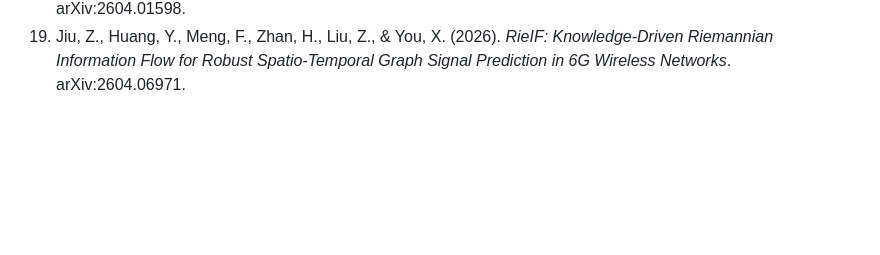
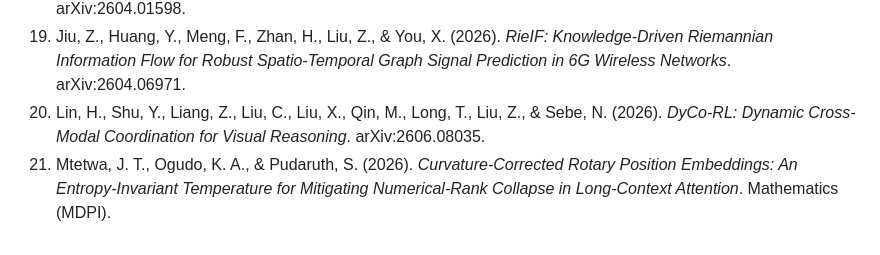
Before and after one commit to quinelen/fisher-rao-attention, a Markdown page: paper_draft.md, the part around one of its changes. Rendered like a GitHub page; blank space fills up the shorter version.

```diff
--- a/paper_draft.md
+++ b/paper_draft.md
@@ -298,3 +298,5 @@ All results in this paper are reproducible on a laptop CPU (~2.5 h total) from t
 17. Bathula, S., & Joshi, A. A. (2026). *Gating Enables Curvature: A Geometric Expressivity Gap in Attention*. arXiv:2604.14702.
 18. Shang, T., & Li, Z. (2026). *Riemannian and Symplectic Geometry for Hierarchical Text-Driven Place Recognition*. arXiv:2604.01598.
 19. Jiu, Z., Huang, Y., Meng, F., Zhan, H., Liu, Z., & You, X. (2026). *RieIF: Knowledge-Driven Riemannian Information Flow for Robust Spatio-Temporal Graph Signal Prediction in 6G Wireless Networks*. arXiv:2604.06971.
+20. Lin, H., Shu, Y., Liang, Z., Liu, C., Liu, X., Qin, M., Long, T., Liu, Z., & Sebe, N. (2026). *DyCo-RL: Dynamic Cross-Modal Coordination for Visual Reasoning*. arXiv:2606.08035.
+21. Mtetwa, J. T., Ogudo, K. A., & Pudaruth, S. (2026). *Curvature-Corrected Rotary Position Embeddings: An Entropy-Invariant Temperature for Mitigating Numerical-Rank Collapse in Long-Context Attention*. Mathematics (MDPI).
```
Also changed, not shown: other parts of paper_draft.md (+1 -1 lines), verificacion_claude/busqueda_novedad.md (+22 -5 lines).
